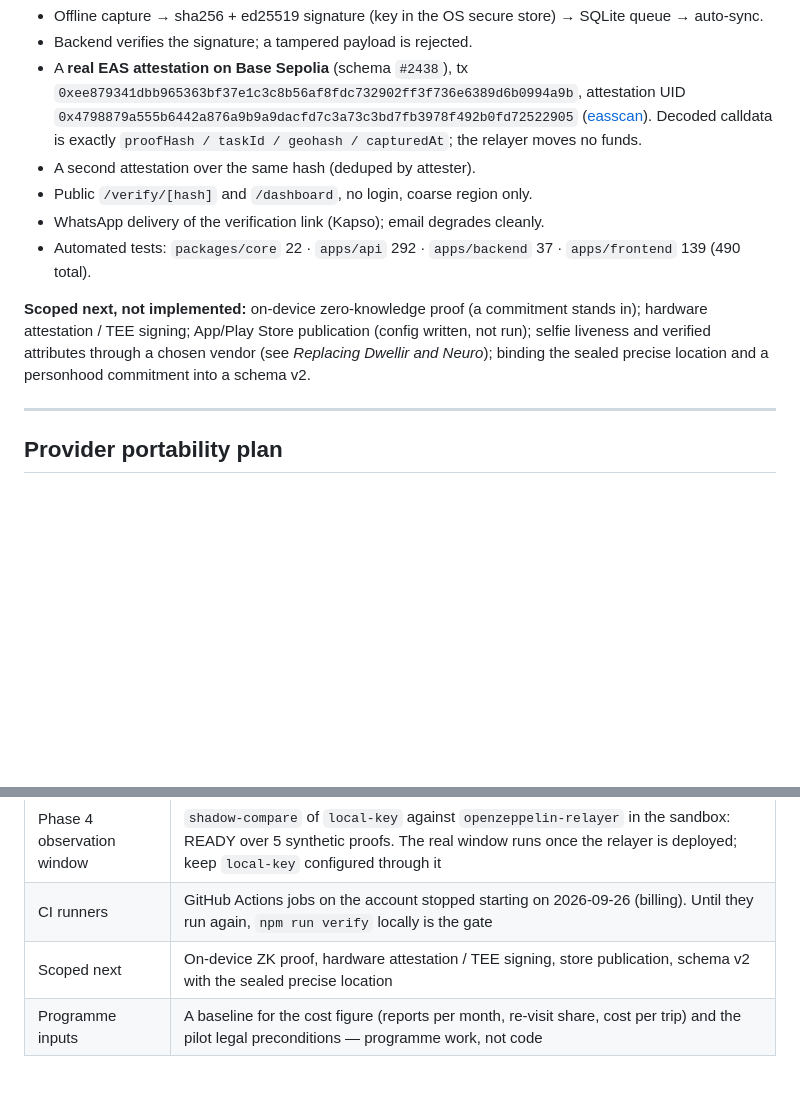
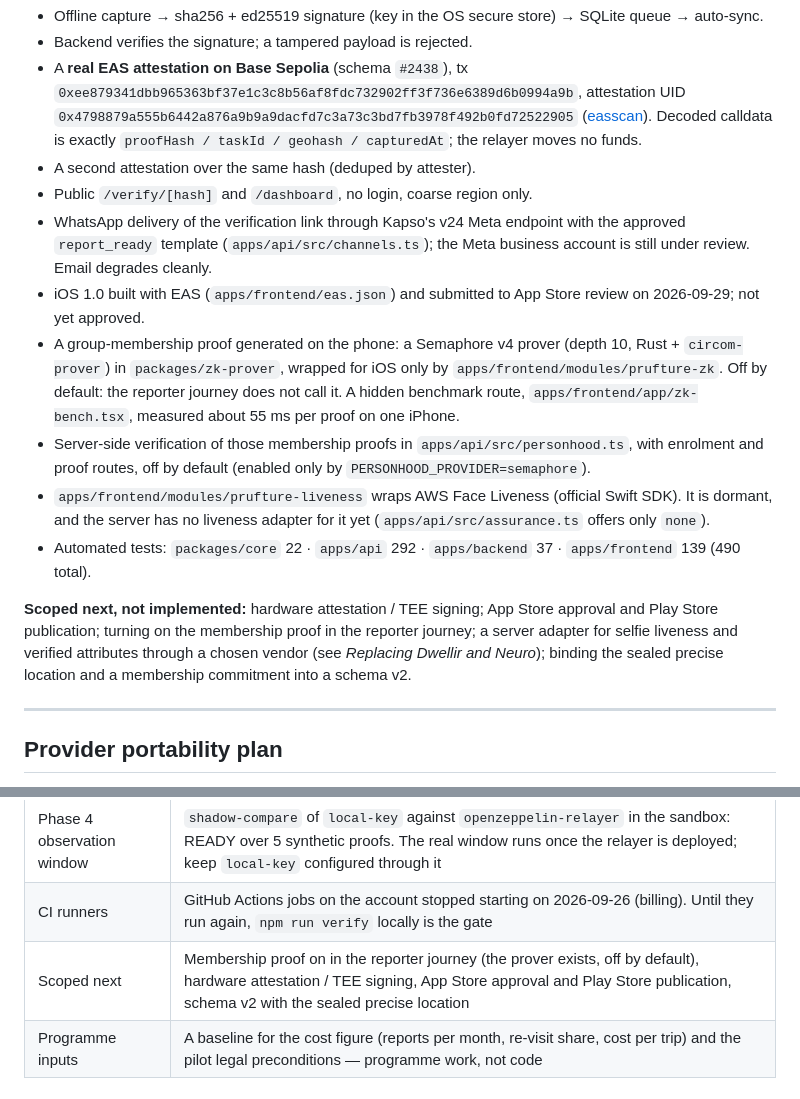
Before and after one commit to LuisAlejandroCR/prufture, a Markdown page: README.md, 2 parts joined by grey strips. Drawn GitHub-style; blank space fills up the shorter version.

Commit message:
docs: align README status with what exists on main

```diff
--- a/README.md
+++ b/README.md
@@ -112,14 +112,28 @@ contacted, so no real report is ever sent to a provider under evaluation.
   Decoded calldata is exactly `proofHash / taskId / geohash / capturedAt`; the relayer moves no funds.
 - A second attestation over the same hash (deduped by attester).
 - Public `/verify/[hash]` and `/dashboard`, no login, coarse region only.
-- WhatsApp delivery of the verification link (Kapso); email degrades cleanly.
+- WhatsApp delivery of the verification link through Kapso's v24 Meta endpoint with the approved
+  `report_ready` template (`apps/api/src/channels.ts`); the Meta business account is still under
+  review. Email degrades cleanly.
+- iOS 1.0 built with EAS (`apps/frontend/eas.json`) and submitted to App Store review on
+  2026-09-29; not yet approved.
+- A group-membership proof generated on the phone: a Semaphore v4 prover (depth 10, Rust +
+  `circom-prover`) in `packages/zk-prover`, wrapped for iOS only by
+  `apps/frontend/modules/prufture-zk`. Off by default: the reporter journey does not call it. A
+  hidden benchmark route, `apps/frontend/app/zk-bench.tsx`, measured about 55 ms per proof on one
+  iPhone.
+- Server-side verification of those membership proofs in `apps/api/src/personhood.ts`, with
+  enrolment and proof routes, off by default (enabled only by `PERSONHOOD_PROVIDER=semaphore`).
+- `apps/frontend/modules/prufture-liveness` wraps AWS Face Liveness (official Swift SDK). It is
+  dormant, and the server has no liveness adapter for it yet (`apps/api/src/assurance.ts` offers
+  only `none`).
 - Automated tests: `packages/core` 22 · `apps/api` 292 · `apps/backend` 37 · `apps/frontend` 139
   (490 total).
 
-**Scoped next, not implemented:** on-device zero-knowledge proof (a commitment stands in); hardware
-attestation / TEE signing; App/Play Store publication (config written, not run); selfie liveness
-and verified attributes through a chosen vendor (see *Replacing Dwellir and Neuro*); binding the
-sealed precise location and a personhood commitment into a schema v2.
+**Scoped next, not implemented:** hardware attestation / TEE signing; App Store approval and
+Play Store publication; turning on the membership proof in the reporter journey; a server adapter
+for selfie liveness and verified attributes through a chosen vendor (see *Replacing Dwellir and
+Neuro*); binding the sealed precise location and a membership commitment into a schema v2.
 
 ---
 
@@ -322,7 +336,7 @@ behind it is finished.
 | Phase 3 sandbox check | One consented end-to-end check before any adapter is labelled verified |
 | Phase 4 observation window | `shadow-compare` of `local-key` against `openzeppelin-relayer` in the sandbox: READY over 5 synthetic proofs. The real window runs once the relayer is deployed; keep `local-key` configured through it |
 | CI runners | GitHub Actions jobs on the account stopped starting on 2026-09-26 (billing). Until they run again, `npm run verify` locally is the gate |
-| Scoped next | On-device ZK proof, hardware attestation / TEE signing, store publication, schema v2 with the sealed precise location |
+| Scoped next | Membership proof on in the reporter journey (the prover exists, off by default), hardware attestation / TEE signing, App Store approval and Play Store publication, schema v2 with the sealed precise location |
 | Programme inputs | A baseline for the cost figure (reports per month, re-visit share, cost per trip) and the pilot legal preconditions — programme work, not code |
 
 ### Replacing Dwellir and Neuro: vendor findings
```
